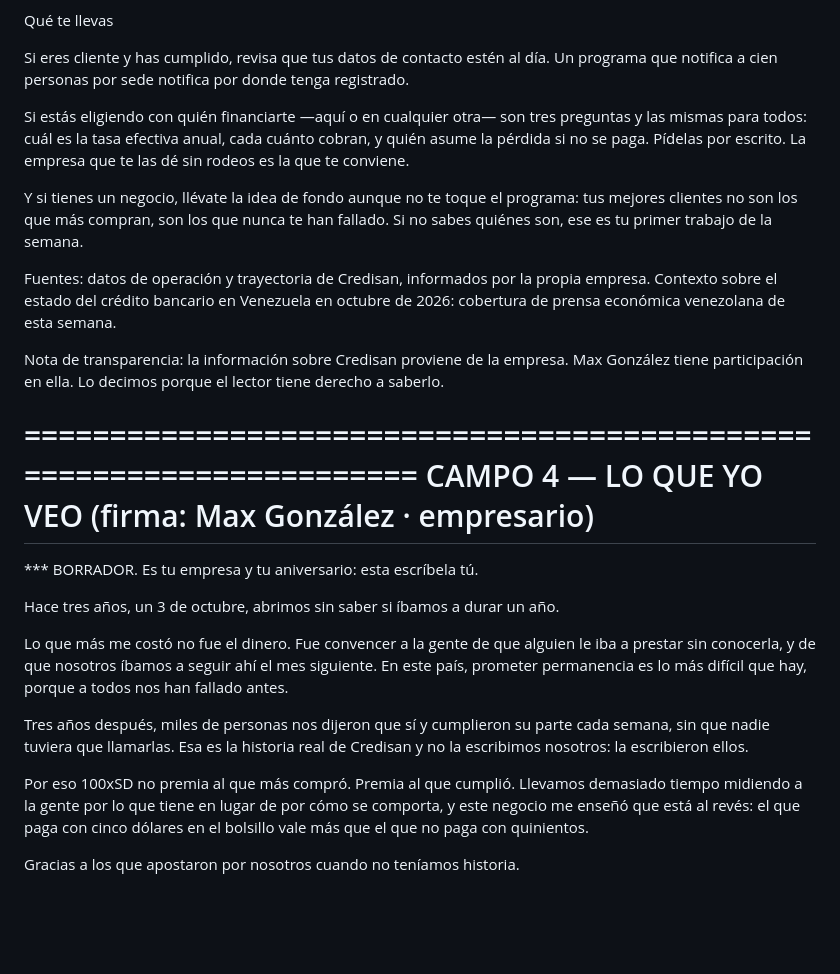
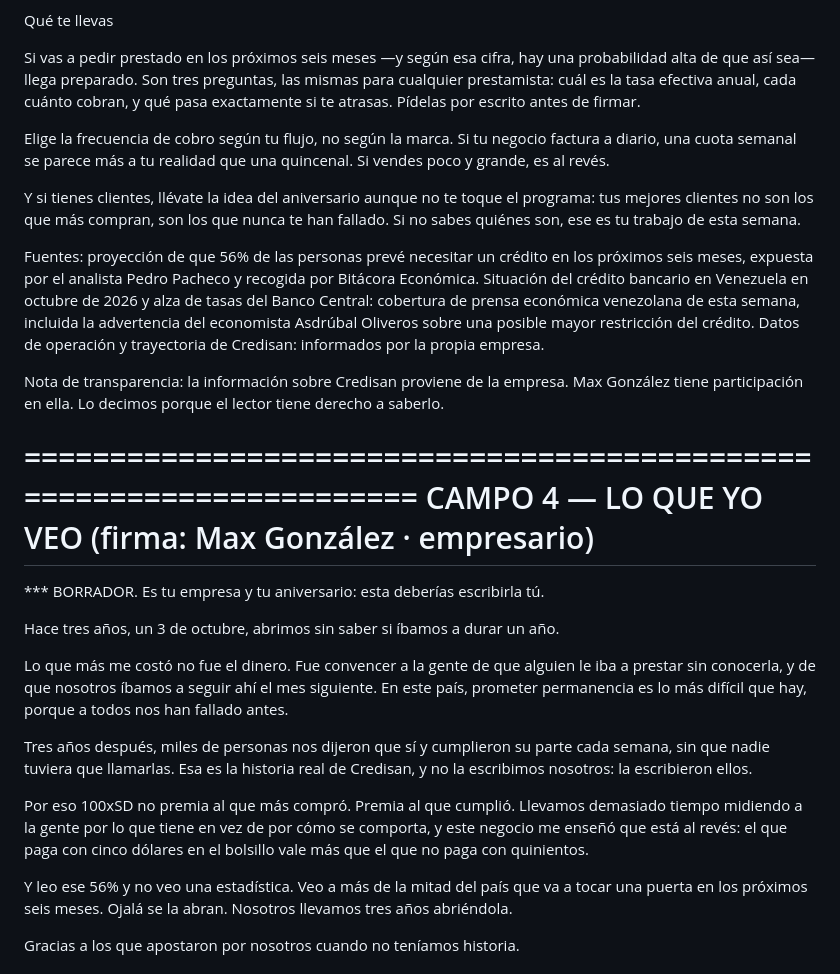
Before and after one commit to maxmuru47-hash/la-noticia-sin-filtro, a Markdown page: docs/piezas-empresa/2026-10-03-credisan-tres-anos.md, the part around one of its changes. Rendered like a GitHub page; blank space fills up the shorter version.

```diff
--- a/docs/piezas-empresa/2026-10-03-credisan-tres-anos.md
+++ b/docs/piezas-empresa/2026-10-03-credisan-tres-anos.md
@@ -97,47 +93,55 @@ Ninguna del sector las publica de forma regular.
 
 Qué te llevas
 
-Si eres cliente y has cumplido, revisa que tus datos de contacto estén al día.
-Un programa que notifica a cien personas por sede notifica por donde tenga
-registrado.
+Si vas a pedir prestado en los próximos seis meses —y según esa cifra, hay una
+probabilidad alta de que así sea— llega preparado. Son tres preguntas, las mismas
+para cualquier prestamista: cuál es la tasa efectiva anual, cada cuánto cobran, y
+qué pasa exactamente si te atrasas. Pídelas por escrito antes de firmar.
 
-Si estás eligiendo con quién financiarte —aquí o en cualquier otra— son tres
-preguntas y las mismas para todos: cuál es la tasa efectiva anual, cada cuánto
-cobran, y quién asume la pérdida si no se paga. Pídelas por escrito. La empresa
-que te las dé sin rodeos es la que te conviene.
+Elige la frecuencia de cobro según tu flujo, no según la marca. Si tu negocio
+factura a diario, una cuota semanal se parece más a tu realidad que una
+quincenal. Si vendes poco y grande, es al revés.
 
-Y si tienes un negocio, llévate la idea de fondo aunque no te toque el programa:
-tus mejores clientes no son los que más compran, son los que nunca te han
-fallado. Si no sabes quiénes son, ese es tu primer trabajo de la semana.
+Y si tienes clientes, llévate la idea del aniversario aunque no te toque el
+programa: tus mejores clientes no son los que más compran, son los que nunca te
+han fallado. Si no sabes quiénes son, ese es tu trabajo de esta semana.
 
-Fuentes: datos de operación y trayectoria de Credisan, informados por la propia
-empresa. Contexto sobre el estado del crédito bancario en Venezuela en octubre
-de 2026: cobertura de prensa económica venezolana de esta semana.
+Fuentes: proyección de que 56% de las personas prevé necesitar un crédito en los
+próximos seis meses, expuesta por el analista Pedro Pacheco y recogida por
+Bitácora Económica. Situación del crédito bancario en Venezuela en octubre de
+2026 y alza de tasas del Banco Central: cobertura de prensa económica venezolana
+de esta semana, incluida la advertencia del economista Asdrúbal Oliveros sobre
+una posible mayor restricción del crédito. Datos de operación y trayectoria de
+Credisan: informados por la propia empresa.
 
 Nota de transparencia: la información sobre Credisan proviene de la empresa. Max
-González tiene participación en ella. Lo decimos porque el lector tiene derecho
-a saberlo.
+González tiene participación en ella. Lo decimos porque el lector tiene derecho a
+saberlo.
 
 =====================================================================
 CAMPO 4 — LO QUE YO VEO  (firma: Max González · empresario)
 =====================================================================
-*** BORRADOR. Es tu empresa y tu aniversario: esta escríbela tú.
+*** BORRADOR. Es tu empresa y tu aniversario: esta deberías escribirla tú.
 
 Hace tres años, un 3 de octubre, abrimos sin saber si íbamos a durar un año.
 
 Lo que más me costó no fue el dinero. Fue convencer a la gente de que alguien le
 iba a prestar sin conocerla, y de que nosotros íbamos a seguir ahí el mes
-siguiente. En este país, prometer permanencia es lo más difícil que hay, porque
-a todos nos han fallado antes.
+siguiente. En este país, prometer permanencia es lo más difícil que hay, porque a
+todos nos han fallado antes.
 
 Tres años después, miles de personas nos dijeron que sí y cumplieron su parte
 cada semana, sin que nadie tuviera que llamarlas. Esa es la historia real de
-Credisan y no la escribimos nosotros: la escribieron ellos.
+Credisan, y no la escribimos nosotros: la escribieron ellos.
 
 Por eso 100xSD no premia al que más compró. Premia al que cumplió. Llevamos
-demasiado tiempo midiendo a la gente por lo que tiene en lugar de por cómo se
+demasiado tiempo midiendo a la gente por lo que tiene en vez de por cómo se
 comporta, y este negocio me enseñó que está al revés: el que paga con cinco
 dólares en el bolsillo vale más que el que no paga con quinientos.
+
+Y leo ese 56% y no veo una estadística. Veo a más de la mitad del país que va a
+tocar una puerta en los próximos seis meses. Ojalá se la abran. Nosotros
+llevamos tres años abriéndola.
 
 Gracias a los que apostaron por nosotros cuando no teníamos historia.
 
```
Also changed, not shown: other parts of docs/piezas-empresa/2026-10-03-credisan-tres-anos.md (+61 -65 lines).
